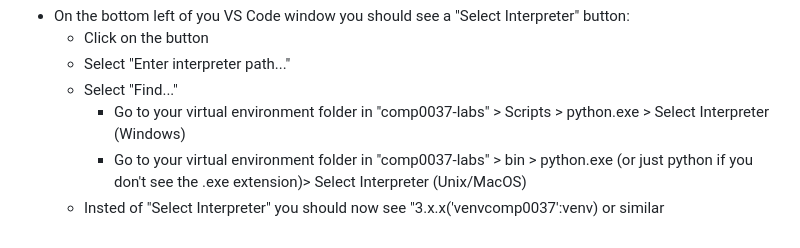
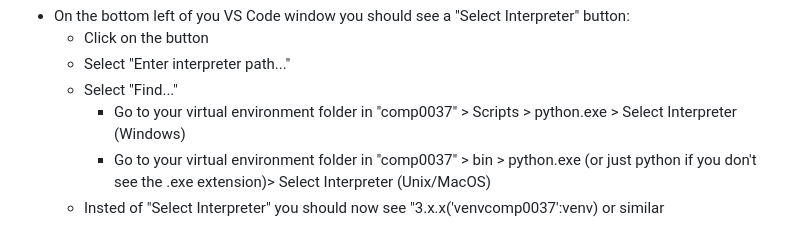
Before and after one commit to V1ncenttt/COMP0037_22-23, a Markdown page: README.md, the part around the change. GitHub-like rendering.

```diff
--- a/README.md
+++ b/README.md
@@ -52,6 +52,6 @@ Lab attendance will be monitored, but the exercises are **not graded**. You are
     * Click on the button
     * Select "Enter interpreter path..."
     * Select "Find..."
-        * Go to your virtual environment folder in "comp0037-labs" > Scripts > python.exe > Select Interpreter (Windows)
-        * Go to your virtual environment folder in "comp0037-labs" > bin > python.exe (or just python if you don't see the .exe extension)> Select Interpreter (Unix/MacOS)
+        * Go to your virtual environment folder in "comp0037" > Scripts > python.exe > Select Interpreter (Windows)
+        * Go to your virtual environment folder in "comp0037" > bin > python.exe (or just python if you don't see the .exe extension)> Select Interpreter (Unix/MacOS)
     * Insted of "Select Interpreter" you should now see "3.x.x('venvcomp0037':venv) or similar
```
